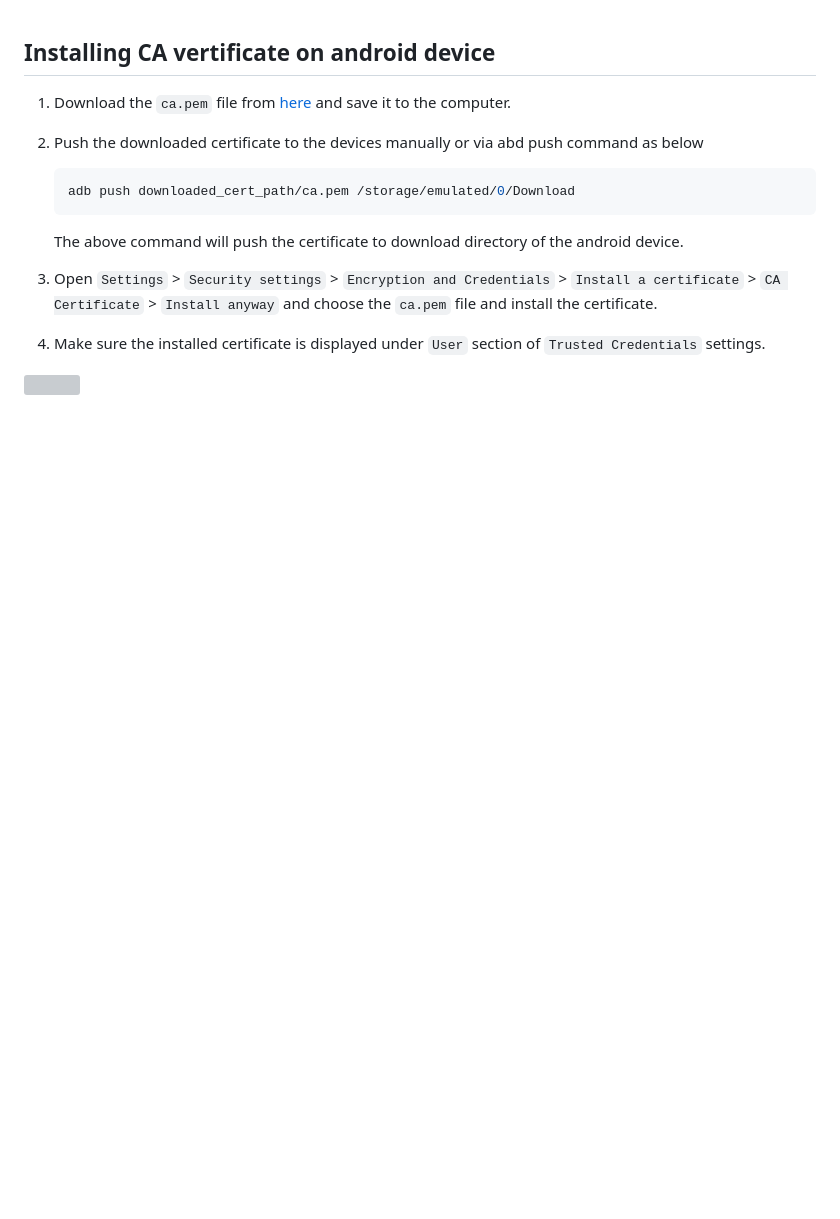
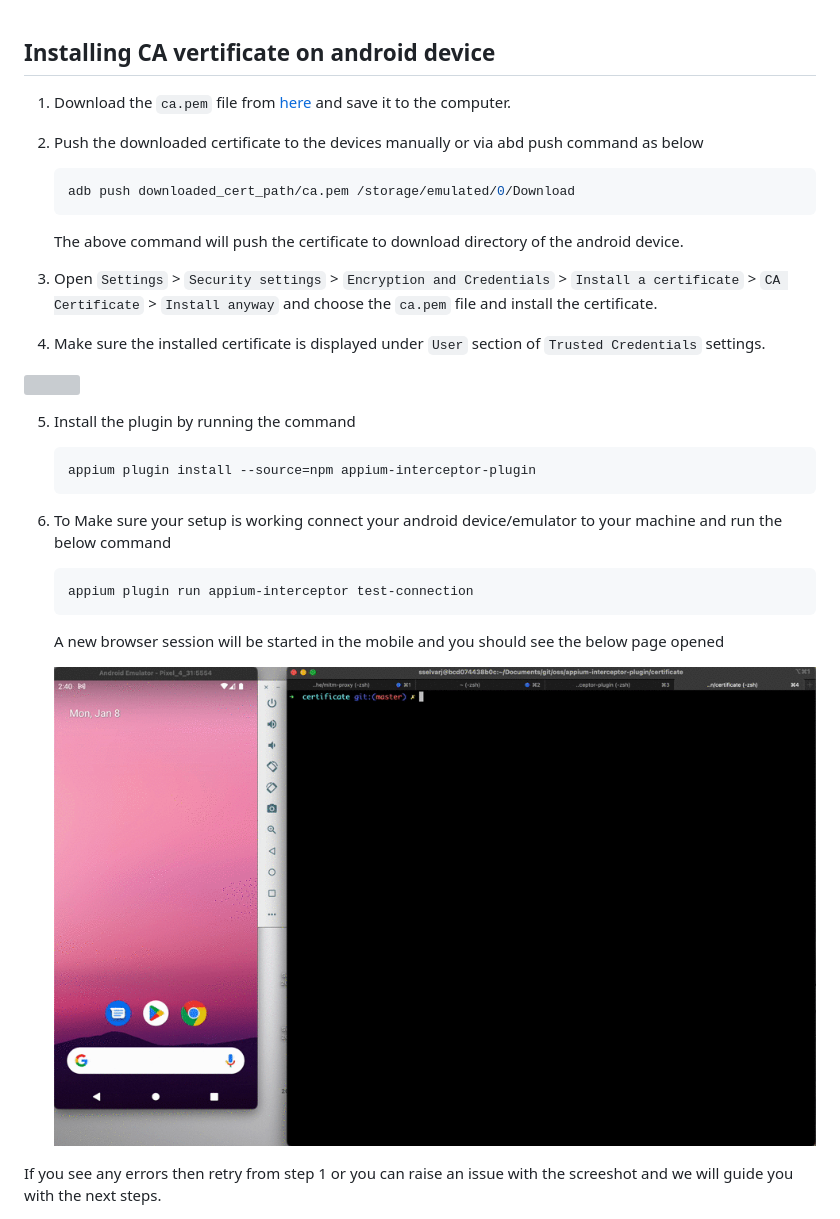
Before and after one commit to AppiumTestDistribution/appium-interceptor-plugin, a Markdown page: docs/certificate-installation.md, the part around the change. GitHub-like rendering; pictures changed too: docs/test-connection.gif (added); blank space fills up the shorter version; grey boxes are pictures that could not be loaded.

Commit message:
Add script to validate proxy connection (#9)
* Add script to validate proxy connection

* Bump up the version

````diff
--- a/docs/certificate-installation.md
+++ b/docs/certificate-installation.md
@@ -15,3 +15,20 @@
 4. Make sure the installed certificate is displayed under `User` section of `Trusted Credentials` settings.
 
 <img src="./ca_install_steps.gif">
+
+5. Install the plugin by running the command
+
+    ```shell
+    appium plugin install --source=npm appium-interceptor-plugin
+    ```
+6. To Make sure your setup is working connect your android device/emulator to your machine and run the below command
+
+    ```shell
+    appium plugin run appium-interceptor test-connection
+    ```
+
+    A new browser session will be started in the mobile and you should see the below page opened
+
+    <img src="./test-connection.gif">
+
+If you see any errors then retry from step 1 or you can raise an issue with the screeshot and we will guide you with the next steps.
````
Also changed, not shown: 7 other files.
